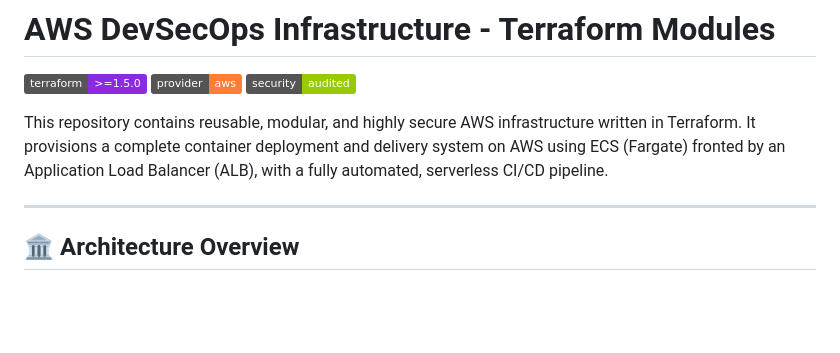
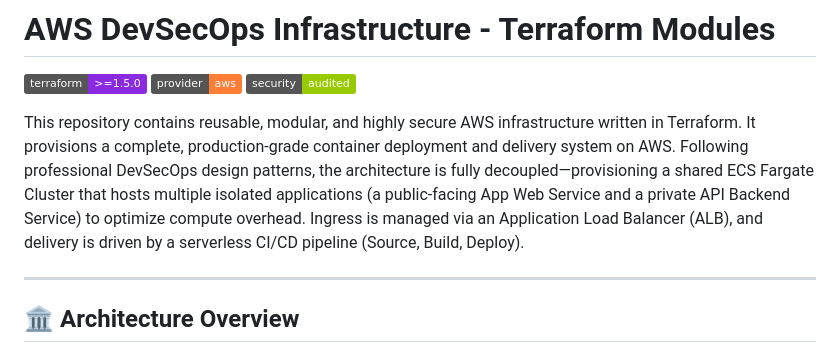
Before and after one commit to TrigrD3/indico-devsecops-test, a Markdown page: README.md, the part around the change. Rendered like a GitHub page; badges without logos; blank space fills up the shorter version.

```diff
--- a/README.md
+++ b/README.md
@@ -4,7 +4,7 @@
 [![AWS Provider](https://img.shields.io/badge/provider-aws-orange.svg)](https://registry.terraform.io/providers/hashicorp/aws/latest)
 [![Security Audited](https://img.shields.io/badge/security-audited-green.svg)](#security-best-practices-implemented)
 
-This repository contains reusable, modular, and highly secure AWS infrastructure written in Terraform. It provisions a complete container deployment and delivery system on AWS using ECS (Fargate) fronted by an Application Load Balancer (ALB), with a fully automated, serverless CI/CD pipeline.
+This repository contains reusable, modular, and highly secure AWS infrastructure written in Terraform. It provisions a complete, production-grade container deployment and delivery system on AWS. Following professional DevSecOps design patterns, the architecture is fully decoupled—provisioning a shared ECS Fargate Cluster that hosts multiple isolated applications (a public-facing App Web Service and a private API Backend Service) to optimize compute overhead. Ingress is managed via an Application Load Balancer (ALB), and delivery is driven by a serverless CI/CD pipeline (Source, Build, Deploy).
 
 ---
 
```
